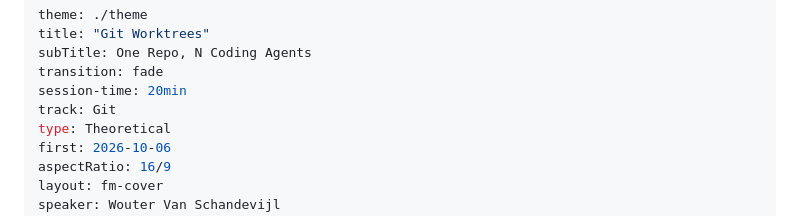
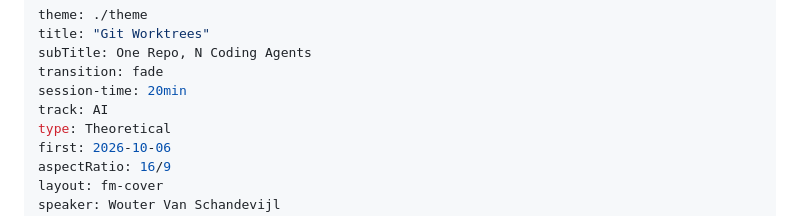
Before and after one commit to itenium-be/git-worktrees, a Markdown page: presentation/slides.md, the part around the change. Drawn GitHub-style.

Commit message:
Move the talk from the Git track to AI

```diff
--- a/presentation/slides.md
+++ b/presentation/slides.md
@@ -4,7 +4,7 @@ title: "Git Worktrees"
 subTitle: One Repo, N Coding Agents
 transition: fade
 session-time: 20min
-track: Git
+track: AI
 type: Theoretical
 first: 2026-10-06
 aspectRatio: 16/9
```
